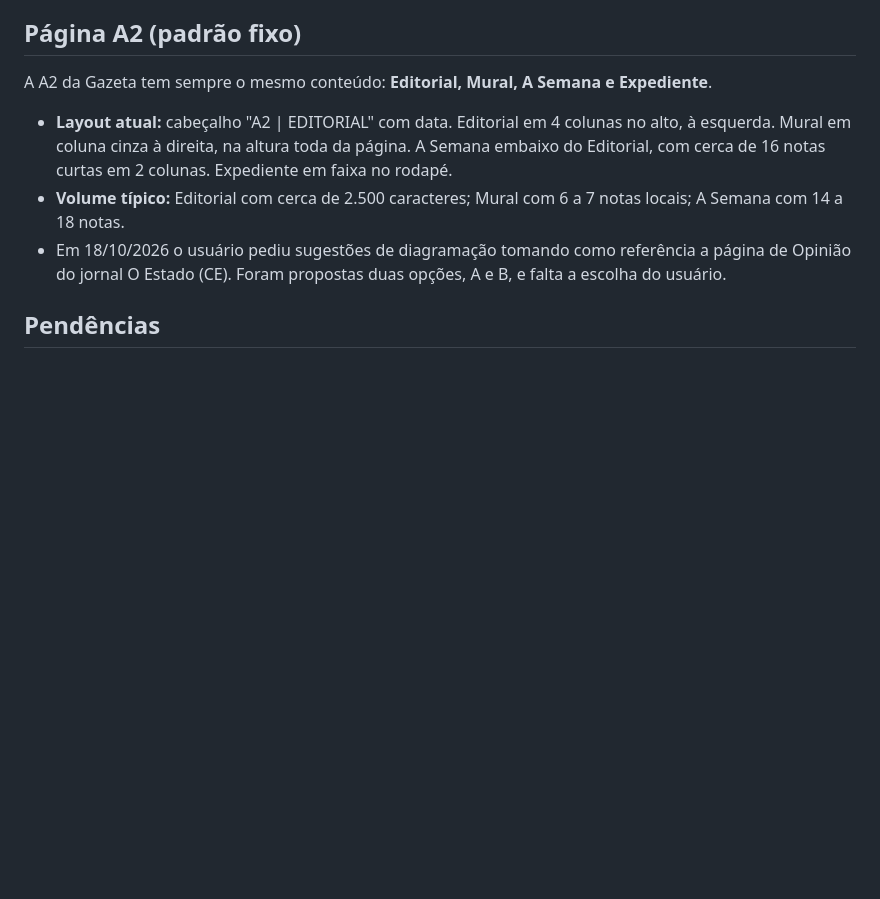
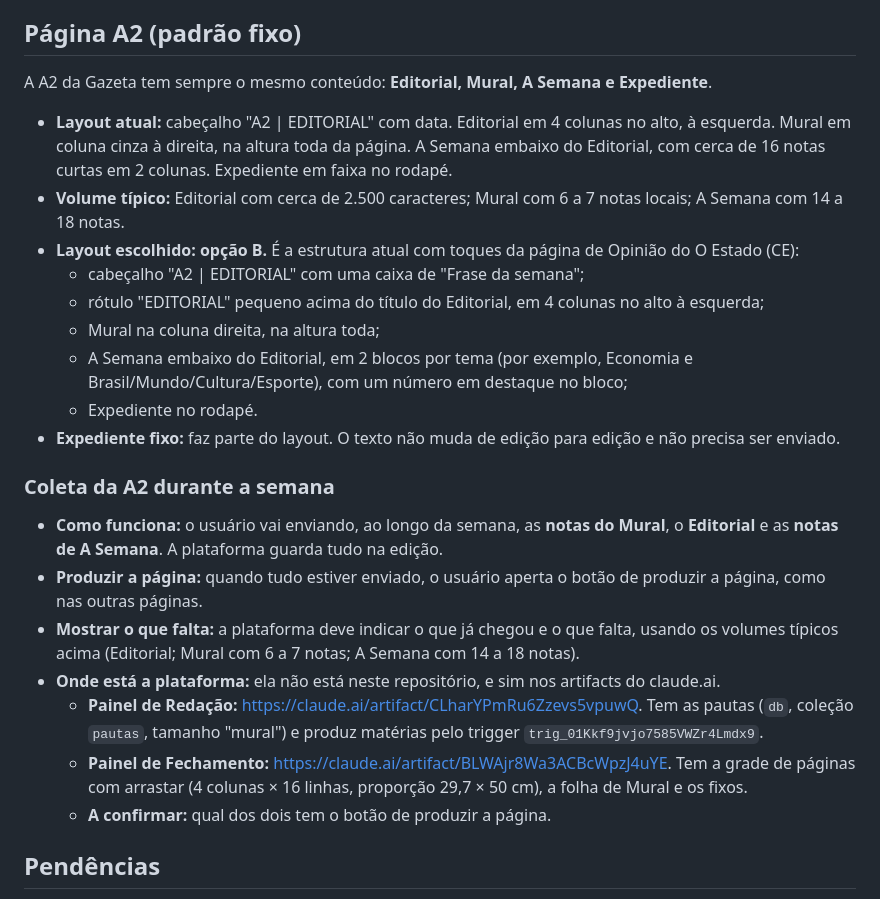
Before and after one commit to jornalgazetadoriopardo-sys/ASSISTENTE, a Markdown page: CLAUDE.md, the part around the change. GitHub-like rendering; blank space fills up the shorter version.

Commit message:
Registra layout B da A2 e coleta semanal de Mural, Editorial e A Semana
Co-Authored-By: Claude Opus 5.5 <noreply@anthropic.com>
Claude-Session: https://claude.ai/code/session_01Rg1eWhDDjspaDV2e9ZJdJA

```diff
--- a/CLAUDE.md
+++ b/CLAUDE.md
@@ -43,7 +43,23 @@ A A2 da Gazeta tem sempre o mesmo conteúdo: **Editorial, Mural, A Semana e Expe
 
 - **Layout atual:** cabeçalho "A2 | EDITORIAL" com data. Editorial em 4 colunas no alto, à esquerda. Mural em coluna cinza à direita, na altura toda da página. A Semana embaixo do Editorial, com cerca de 16 notas curtas em 2 colunas. Expediente em faixa no rodapé.
 - **Volume típico:** Editorial com cerca de 2.500 caracteres; Mural com 6 a 7 notas locais; A Semana com 14 a 18 notas.
-- Em 18/10/2026 o usuário pediu sugestões de diagramação tomando como referência a página de Opinião do jornal O Estado (CE). Foram propostas duas opções, A e B, e falta a escolha do usuário.
+- **Layout escolhido: opção B.** É a estrutura atual com toques da página de Opinião do O Estado (CE):
+  - cabeçalho "A2 | EDITORIAL" com uma caixa de "Frase da semana";
+  - rótulo "EDITORIAL" pequeno acima do título do Editorial, em 4 colunas no alto à esquerda;
+  - Mural na coluna direita, na altura toda;
+  - A Semana embaixo do Editorial, em 2 blocos por tema (por exemplo, Economia e Brasil/Mundo/Cultura/Esporte), com um número em destaque no bloco;
+  - Expediente no rodapé.
+- **Expediente fixo:** faz parte do layout. O texto não muda de edição para edição e não precisa ser enviado.
+
+### Coleta da A2 durante a semana
+
+- **Como funciona:** o usuário vai enviando, ao longo da semana, as **notas do Mural**, o **Editorial** e as **notas de A Semana**. A plataforma guarda tudo na edição.
+- **Produzir a página:** quando tudo estiver enviado, o usuário aperta o botão de produzir a página, como nas outras páginas.
+- **Mostrar o que falta:** a plataforma deve indicar o que já chegou e o que falta, usando os volumes típicos acima (Editorial; Mural com 6 a 7 notas; A Semana com 14 a 18 notas).
+- **Onde está a plataforma:** ela não está neste repositório, e sim nos artifacts do claude.ai.
+  - **Painel de Redação:** https://claude.ai/artifact/CLharYPmRu6Zzevs5vpuwQ. Tem as pautas (`db`, coleção `pautas`, tamanho "mural") e produz matérias pelo trigger `trig_01Kkf9jvjo7585VWZr4Lmdx9`.
+  - **Painel de Fechamento:** https://claude.ai/artifact/BLWAjr8Wa3ACBcWpzJ4uYE. Tem a grade de páginas com arrastar (4 colunas × 16 linhas, proporção 29,7 × 50 cm), a folha de Mural e os fixos.
+  - **A confirmar:** qual dos dois tem o botão de produzir a página.
 
 ## Pendências
 
```
